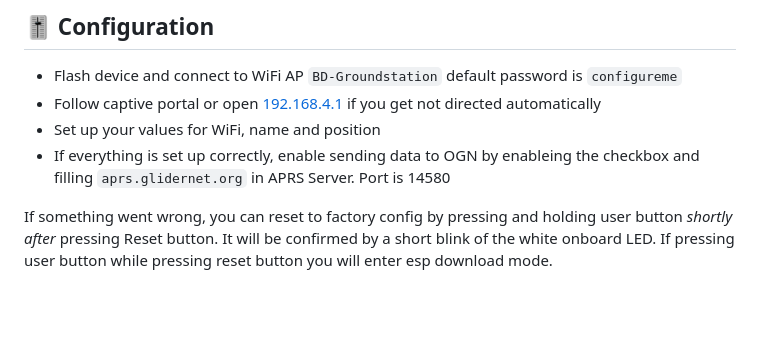
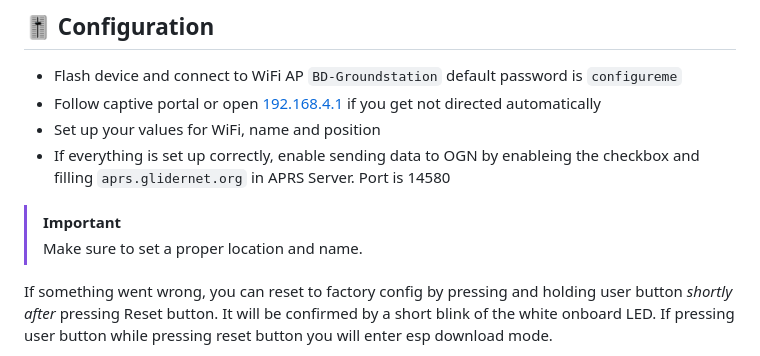
Before and after one commit to Breezedude/breezedudeGS, a Markdown page: README.md, the part around the change. Drawn GitHub-style; blank space fills up the shorter version.

Commit message:
Update README with important setup instructions
Added important note about setting proper location and name.

```diff
--- a/README.md
+++ b/README.md
@@ -81,6 +81,9 @@ If its not working out of the box, check `Console/Log` for error messages
 - Set up your values for WiFi, name and position
 - If everything is set up correctly, enable sending data to OGN by enableing the checkbox and filling `aprs.glidernet.org` in APRS Server. Port is 14580
 
+> [!IMPORTANT]
+> Make sure to set a proper location and name.
+
 If something went wrong, you can reset to factory config by pressing and holding user button *shortly after* pressing Reset button. It will be confirmed by a short blink of the white onboard LED. If pressing user button while pressing reset button you will enter esp download mode.
 
 For debugging you may connect to your device using [Breezedude Web Installer](https://install.breezedude.de/) and open the console by clicking `Logs & Console`
```
